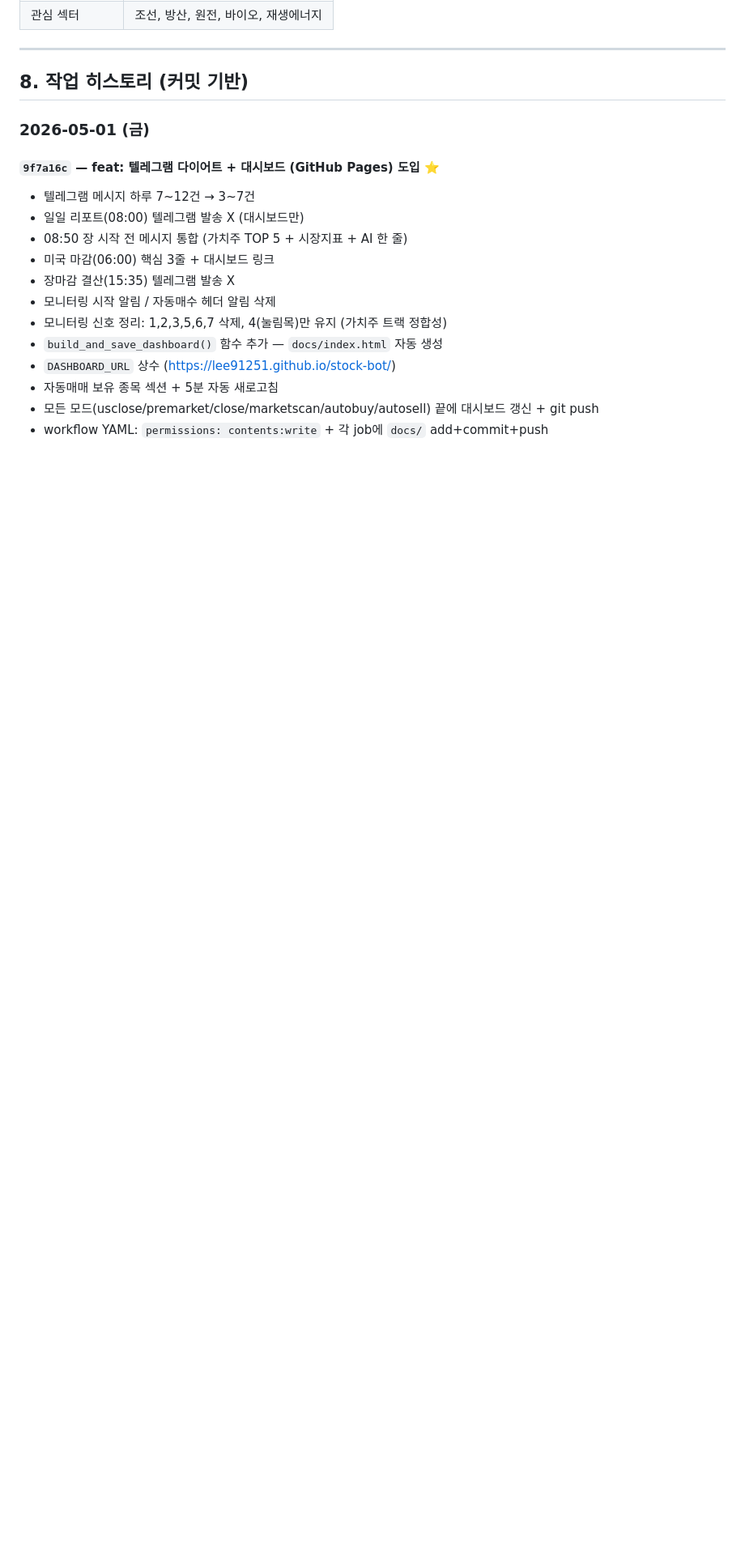
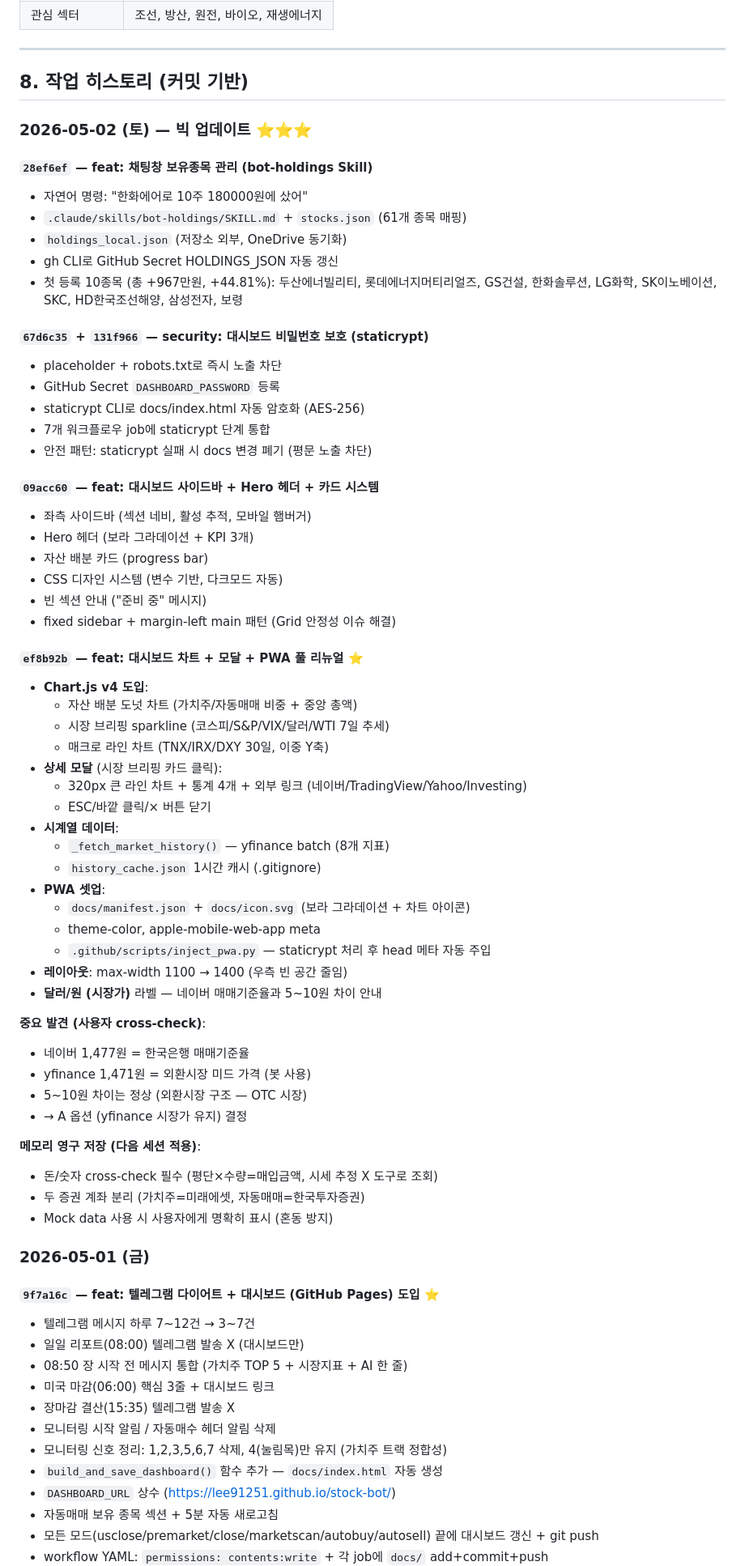
Before and after one commit to lee91251/stock-bot, a Markdown page: CLAUDE.md, the part around one of its changes. Shown at 81% size. GitHub-like rendering; blank space fills up the shorter version.

```diff
--- a/CLAUDE.md
+++ b/CLAUDE.md
@@ -203,6 +226,59 @@ HOLDINGS_JSON          ← JSON 배열, 형식: [{"code":"012450","name":"한화
 ---
 
 ## 8. 작업 히스토리 (커밋 기반)
+
+### 2026-05-02 (토) — 빅 업데이트 ⭐⭐⭐
+
+#### `28ef6ef` — feat: 채팅창 보유종목 관리 (bot-holdings Skill)
+- 자연어 명령: "한화에어로 10주 180000원에 샀어"
+- `.claude/skills/bot-holdings/SKILL.md` + `stocks.json` (61개 종목 매핑)
+- `holdings_local.json` (저장소 외부, OneDrive 동기화)
+- gh CLI로 GitHub Secret HOLDINGS_JSON 자동 갱신
+- 첫 등록 10종목 (총 +967만원, +44.81%): 두산에너빌리티, 롯데에너지머티리얼즈, GS건설, 한화솔루션, LG화학, SK이노베이션, SKC, HD한국조선해양, 삼성전자, 보령
+
+#### `67d6c35` + `131f966` — security: 대시보드 비밀번호 보호 (staticrypt)
+- placeholder + robots.txt로 즉시 노출 차단
+- GitHub Secret `DASHBOARD_PASSWORD` 등록
+- staticrypt CLI로 docs/index.html 자동 암호화 (AES-256)
+- 7개 워크플로우 job에 staticrypt 단계 통합
+- 안전 패턴: staticrypt 실패 시 docs 변경 폐기 (평문 노출 차단)
+
+#### `09acc60` — feat: 대시보드 사이드바 + Hero 헤더 + 카드 시스템
+- 좌측 사이드바 (섹션 네비, 활성 추적, 모바일 햄버거)
+- Hero 헤더 (보라 그라데이션 + KPI 3개)
+- 자산 배분 카드 (progress bar)
+- CSS 디자인 시스템 (변수 기반, 다크모드 자동)
+- 빈 섹션 안내 ("준비 중" 메시지)
+- fixed sidebar + margin-left main 패턴 (Grid 안정성 이슈 해결)
+
+#### `ef8b92b` — feat: 대시보드 차트 + 모달 + PWA 풀 리뉴얼 ⭐
+- **Chart.js v4 도입**:
+  - 자산 배분 도넛 차트 (가치주/자동매매 비중 + 중앙 총액)
+  - 시장 브리핑 sparkline (코스피/S&P/VIX/달러/WTI 7일 추세)
+  - 매크로 라인 차트 (TNX/IRX/DXY 30일, 이중 Y축)
+- **상세 모달** (시장 브리핑 카드 클릭):
+  - 320px 큰 라인 차트 + 통계 4개 + 외부 링크 (네이버/TradingView/Yahoo/Investing)
+  - ESC/바깥 클릭/× 버튼 닫기
+- **시계열 데이터**:
+  - `_fetch_market_history()` — yfinance batch (8개 지표)
+  - `history_cache.json` 1시간 캐시 (.gitignore)
+- **PWA 셋업**:
+  - `docs/manifest.json` + `docs/icon.svg` (보라 그라데이션 + 차트 아이콘)
+  - theme-color, apple-mobile-web-app meta
+  - `.github/scripts/inject_pwa.py` — staticrypt 처리 후 head 메타 자동 주입
+- **레이아웃**: max-width 1100 → 1400 (우측 빈 공간 줄임)
+- **달러/원 (시장가)** 라벨 — 네이버 매매기준율과 5~10원 차이 안내
+
+**중요 발견 (사용자 cross-check)**:
+- 네이버 1,477원 = 한국은행 매매기준율
+- yfinance 1,471원 = 외환시장 미드 가격 (봇 사용)
+- 5~10원 차이는 정상 (외환시장 구조 — OTC 시장)
+- → A 옵션 (yfinance 시장가 유지) 결정
+
+**메모리 영구 저장 (다음 세션 적용)**:
+- 돈/숫자 cross-check 필수 (평단×수량=매입금액, 시세 추정 X 도구로 조회)
+- 두 증권 계좌 분리 (가치주=미래에셋, 자동매매=한국투자증권)
+- Mock data 사용 시 사용자에게 명확히 표시 (혼동 방지)
 
 ### 2026-05-01 (금)
 
```
Also changed, not shown: other parts of CLAUDE.md (+57 -34 lines).
